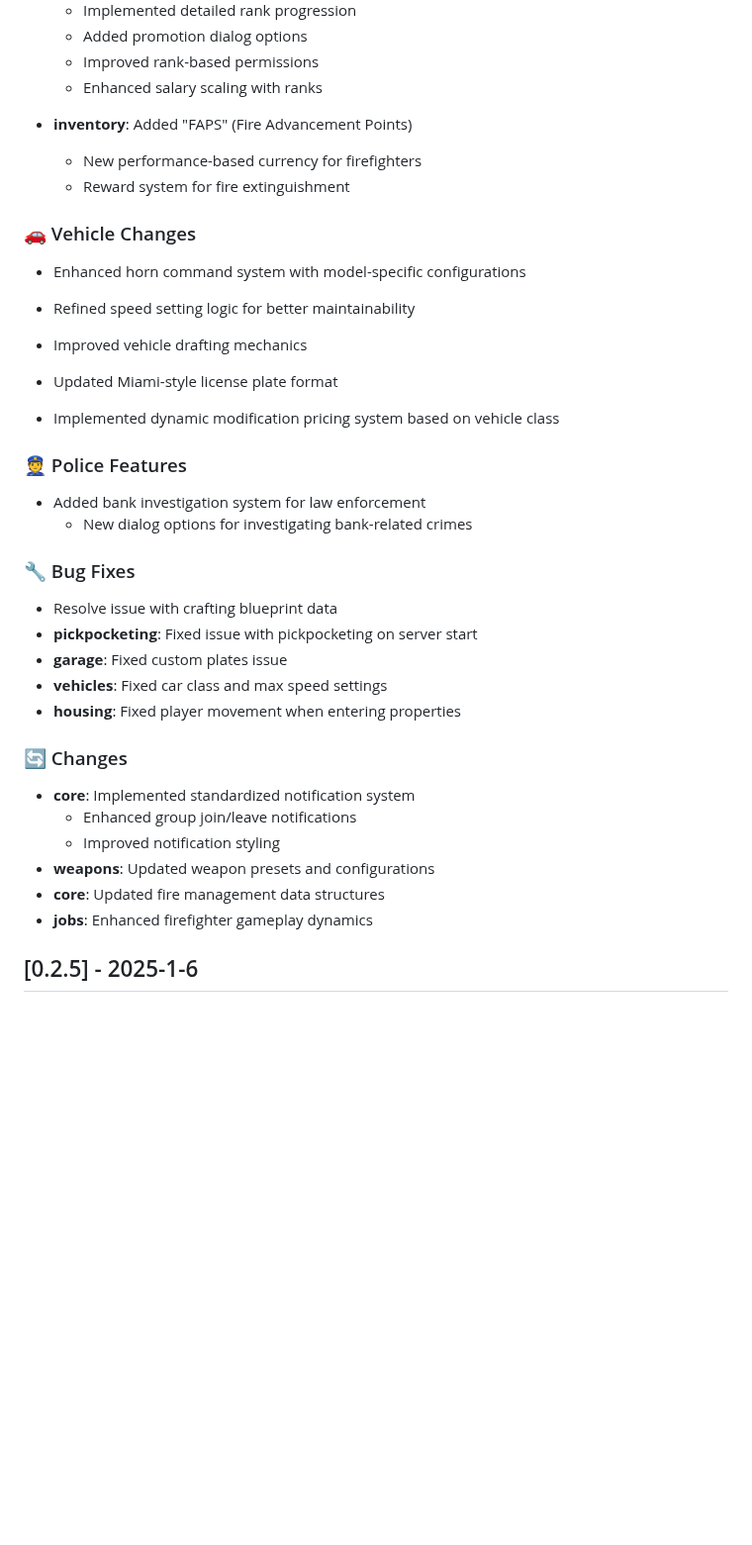
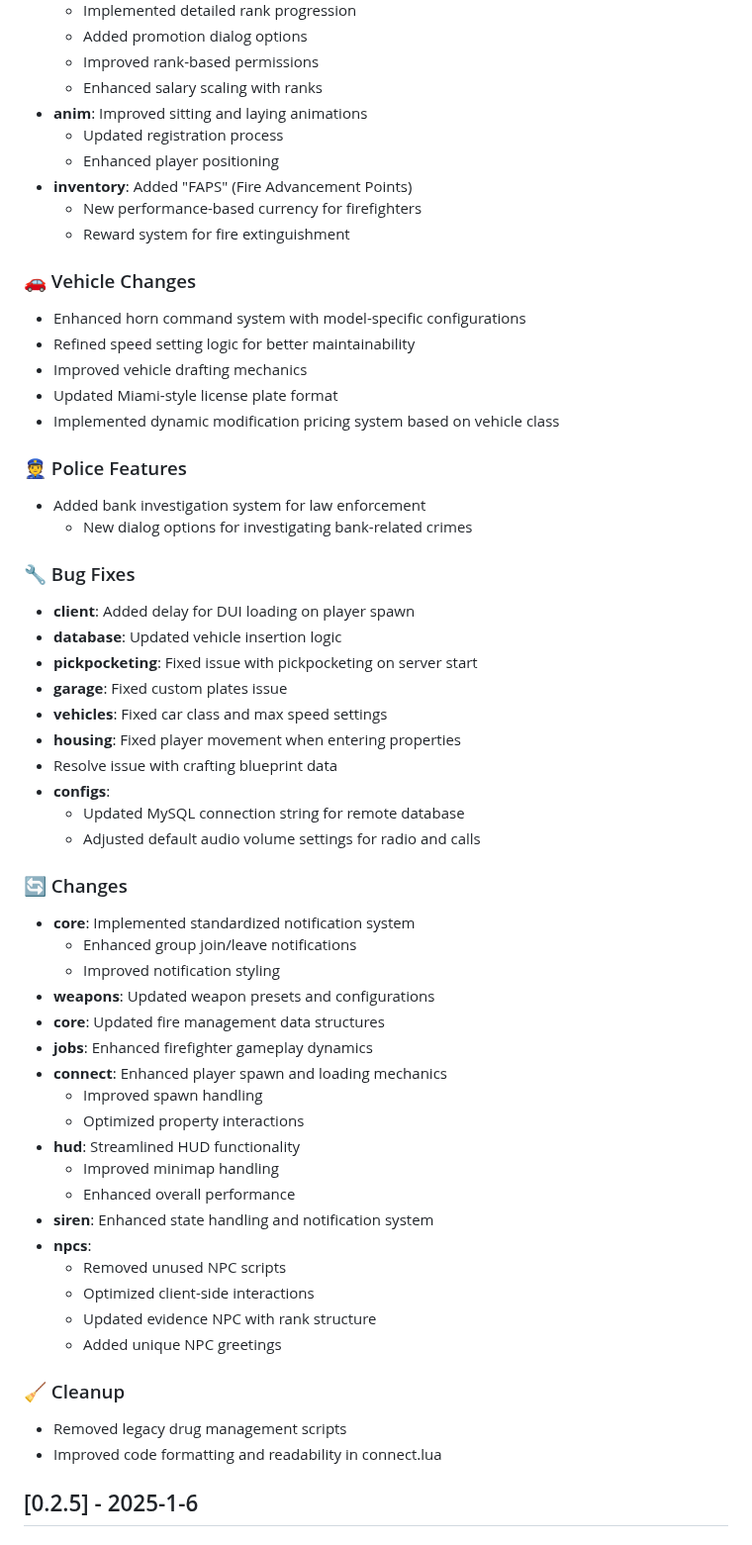
Before and after one commit to SALife-RP/changelog, a Markdown page: docs/CHANGELOG.md, the part around one of its changes. Shown at 99% size. Drawn GitHub-style; blank space fills up the shorter version.

Commit message:
chore: update CHANGELOG for version 0.3.0, highlighting new features including street sales system, enhanced MDT, and improved radio functionality; bug fixes for DUI loading, vehicle insertion logic, and crafting blueprints; and various optimizations across gameplay mechanics and NPC interactions.

```diff
--- a/docs/CHANGELOG.md
+++ b/docs/CHANGELOG.md
@@ -27,7 +30,9 @@ For more information about server rules and features, visit our [Discord](https:
   - Added promotion dialog options
   - Improved rank-based permissions
   - Enhanced salary scaling with ranks
-
+- **anim**: Improved sitting and laying animations
+  - Updated registration process
+  - Enhanced player positioning
 - **inventory**: Added "FAPS" (Fire Advancement Points)
   - New performance-based currency for firefighters
   - Reward system for fire extinguishment
@@ -36,7 +41,6 @@ For more information about server rules and features, visit our [Discord](https:
 
 - Enhanced horn command system with model-specific configurations
 - Refined speed setting logic for better maintainability
-
 - Improved vehicle drafting mechanics
 - Updated Miami-style license plate format
 - Implemented dynamic modification pricing system based on vehicle class
@@ -48,11 +52,16 @@ For more information about server rules and features, visit our [Discord](https:
 
 ### 🔧 Bug Fixes
 
-- Resolve issue with crafting blueprint data
+- **client**: Added delay for DUI loading on player spawn
+- **database**: Updated vehicle insertion logic
 - **pickpocketing**: Fixed issue with pickpocketing on server start
 - **garage**: Fixed custom plates issue
 - **vehicles**: Fixed car class and max speed settings
 - **housing**: Fixed player movement when entering properties
+- Resolve issue with crafting blueprint data
+- **configs**:
+  - Updated MySQL connection string for remote database
+  - Adjusted default audio volume settings for radio and calls
 
 ### 🔄 Changes
 
@@ -62,6 +71,23 @@ For more information about server rules and features, visit our [Discord](https:
 - **weapons**: Updated weapon presets and configurations
 - **core**: Updated fire management data structures
 - **jobs**: Enhanced firefighter gameplay dynamics
+- **connect**: Enhanced player spawn and loading mechanics
+  - Improved spawn handling
+  - Optimized property interactions
+- **hud**: Streamlined HUD functionality
+  - Improved minimap handling
+  - Enhanced overall performance
+- **siren**: Enhanced state handling and notification system
+- **npcs**:
+  - Removed unused NPC scripts
+  - Optimized client-side interactions
+  - Updated evidence NPC with rank structure
+  - Added unique NPC greetings
+
+### 🧹 Cleanup
+
+- Removed legacy drug management scripts
+- Improved code formatting and readability in connect.lua
 
 ## [0.2.5] - 2025-1-6
 
```
Also changed, not shown: other parts of docs/CHANGELOG.md (+4 -1 lines).
